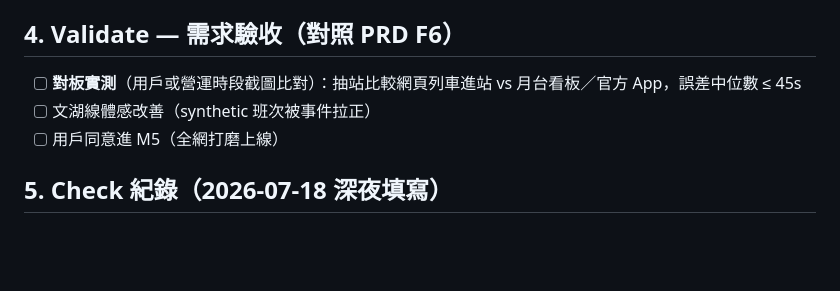
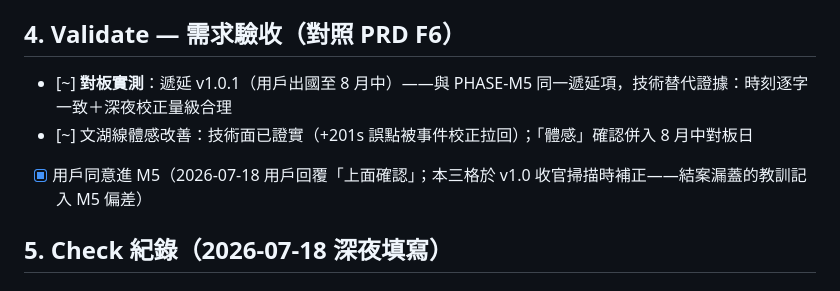
Before and after one commit to sc126-cornell/mrtrhythm, a Markdown page: plans/PHASE-M4.md, the part around the change. Drawn GitHub-style; blank space fills up the shorter version.

Commit message:
v1.0 🚢 收官：M4 漏蓋補正、M5 Gate 蓋章、BACKLOG.md 總表
六 phase 全數結案。未完成項唯一：對板實地抽查（遞延 8 月中，
用戶出國）；其餘為 backlog/P1/P2 前瞻項，全數歸檔 BACKLOG.md

Co-Authored-By: Claude Fable 5 <noreply@anthropic.com>

```diff
--- a/plans/PHASE-M4.md
+++ b/plans/PHASE-M4.md
@@ -34,9 +34,9 @@
 
 ## 4. Validate — 需求驗收（對照 PRD F6）
 
-- [ ] **對板實測**（用戶或營運時段截圖比對）：抽站比較網頁列車進站 vs 月台看板／官方 App，誤差中位數 ≤ 45s
-- [ ] 文湖線體感改善（synthetic 班次被事件拉正）
-- [ ] 用戶同意進 M5（全網打磨上線）
+- [~] **對板實測**：遞延 v1.0.1（用戶出國至 8 月中）——與 PHASE-M5 同一遞延項，技術替代證據：時刻逐字一致＋深夜校正量級合理
+- [~] 文湖線體感改善：技術面已證實（+201s 誤點被事件校正拉回）；「體感」確認併入 8 月中對板日
+- [x] 用戶同意進 M5（2026-07-18 用戶回覆「上面確認」；本三格於 v1.0 收官掃描時補正——結案漏蓋的教訓記入 M5 偏差）
 
 ## 5. Check 紀錄（2026-07-18 深夜填寫）
 
```
Also changed, not shown: BACKLOG.md (added, +34 -0 lines), plans/PHASE-M5.md (+3 -3 lines).
